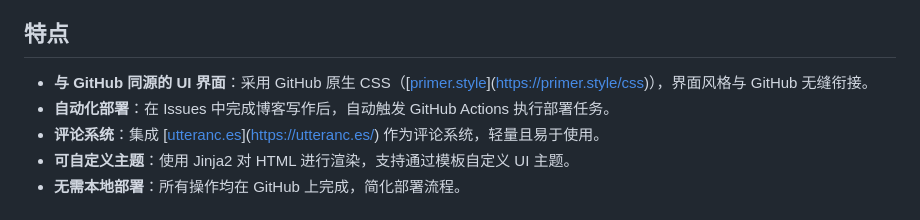
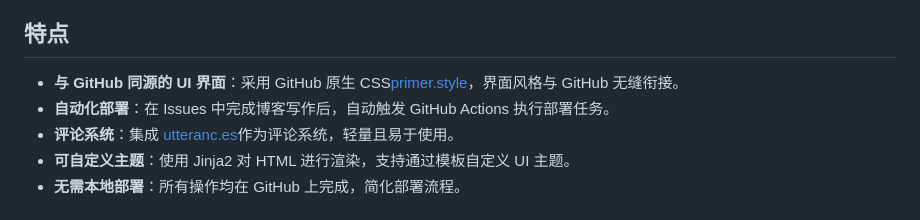
Before and after one commit to wanwuzhishi/wanwuzhishi.github.io, a Markdown page: backup/Gmeek博客一键搭搭建教程.md, the part around one of its changes. Rendered like a GitHub page.

```diff
--- a/backup/Gmeek博客一键搭搭建教程.md
+++ b/backup/Gmeek博客一键搭搭建教程.md
@@ -11,9 +11,9 @@ Gmeek 旨在为个人博客提供一个简洁、高效的解决方案。借助 G
 
 ## 特点
 
-- **与 GitHub 同源的 UI 界面**：采用 GitHub 原生 CSS（[[primer.style](https://primer.style/css)](https://primer.style/css)），界面风格与 GitHub 无缝衔接。
+- **与 GitHub 同源的 UI 界面**：采用 GitHub 原生 CSS[primer.style](https://primer.style/css)，界面风格与 GitHub 无缝衔接。
 - **自动化部署**：在 Issues 中完成博客写作后，自动触发 GitHub Actions 执行部署任务。
-- **评论系统**：集成 [[utteranc.es](https://utteranc.es/)](https://utteranc.es/) 作为评论系统，轻量且易于使用。
+- **评论系统**：集成 [utteranc.es](https://utteranc.es/)作为评论系统，轻量且易于使用。
 - **可自定义主题**：使用 Jinja2 对 HTML 进行渲染，支持通过模板自定义 UI 主题。
 - **无需本地部署**：所有操作均在 GitHub 上完成，简化部署流程。
 
```
Also changed, not shown: other parts of backup/Gmeek博客一键搭搭建教程.md (+2 -1 lines).
